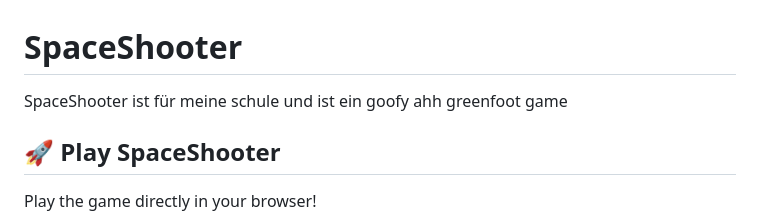
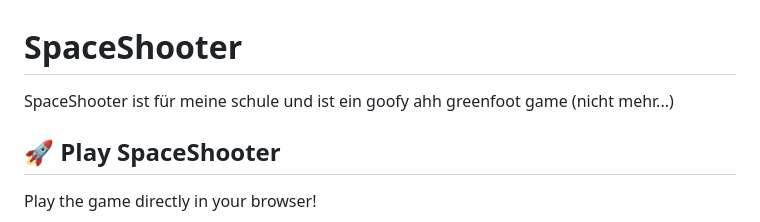
Before and after one commit to BSXRay/SpaceShooter, a Markdown page: README.md, the part around the change. GitHub-like rendering.

```diff
--- a/README.md
+++ b/README.md
@@ -1,5 +1,5 @@
 # SpaceShooter
-SpaceShooter ist für meine schule und ist ein goofy ahh greenfoot game
+SpaceShooter ist für meine schule und ist ein goofy ahh greenfoot game (nicht mehr...)
 ## 🚀 Play SpaceShooter
 
 Play the game directly in your browser!
```
